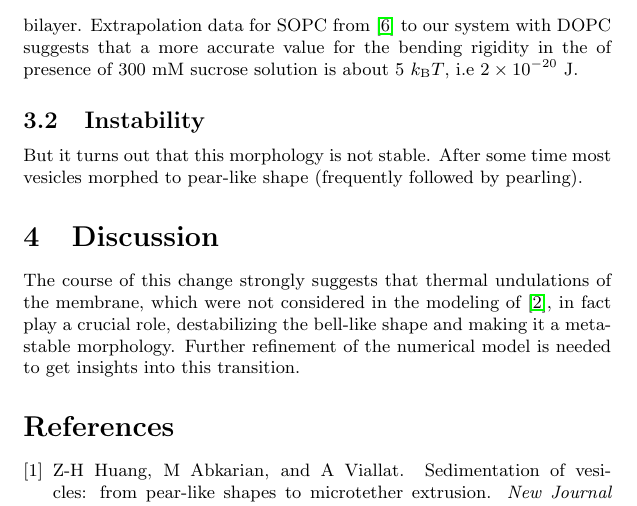
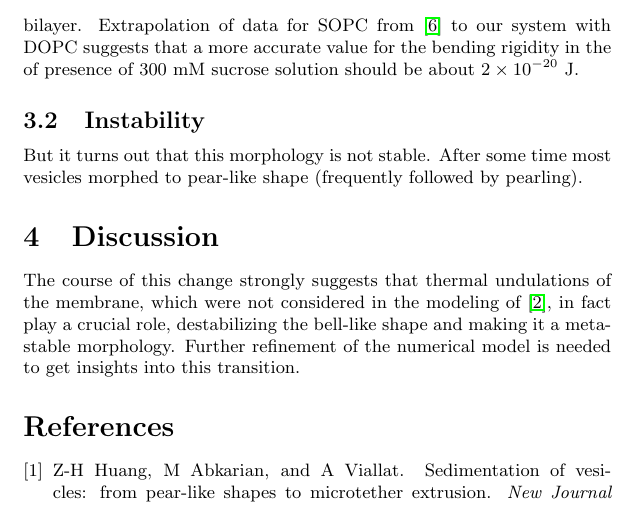
Before and after one commit to pshchelo/paper-bellshape, a LaTeX document (bellshape.tex): part of page 4 of 4, cut so that both start at the same text. Compiled offline with pdfLaTeX.

Commit message:
small correction

```diff
--- a/bellshape.tex
+++ b/bellshape.tex
@@ -77,7 +77,7 @@ Using values of $\Delta\rho$, $V$ and $\Delta$ from our experiments as input par
 One also needs to consider an effect of sugars on bending rigidity, which enters the definition of Bond number.
 At small sugar concentrations the bending rigidity $\kappa$ of the DOPC bilayer is known to be around $8\times10^{-20}$~J.
 But as was shown in \cite{Vitkova2006} for SOPC and observed in \cite{Shchelokovskyy2011} for DOPC, the presence of sugars can drastically decrease the bending rigidity of the bilayer.
-Extrapolation data for SOPC from \cite{Vitkova2006} to our system with DOPC suggests that a more accurate value for the bending rigidity in the of presence of 300 mM sucrose solution is about 5~$k_\mathrm{B}T$, i.e $2\times10^{-20}$~J.
+Extrapolation of data for SOPC from \cite{Vitkova2006} to our system with DOPC suggests that a more accurate value for the bending rigidity in the of presence of 300 mM sucrose solution should be about $2\times10^{-20}$~J.
 
 \subsection{Instability}
 But it turns out that this morphology is not stable. After some time most vesicles morphed to pear-like shape (frequently followed by pearling).
```
